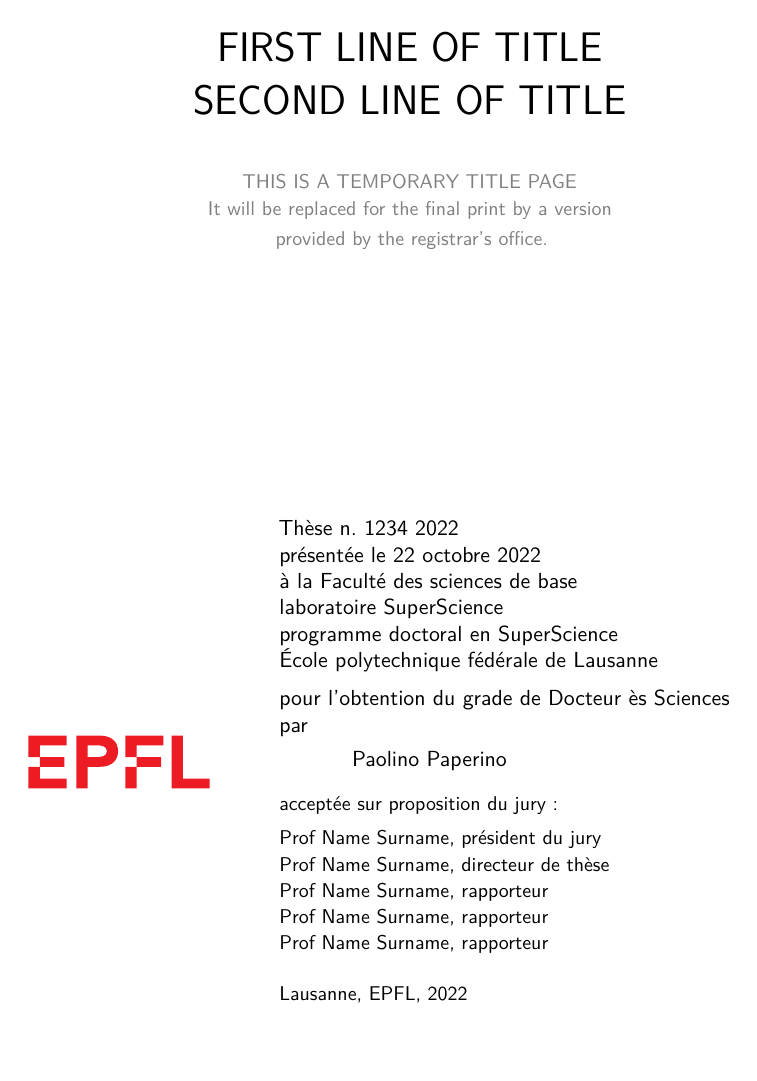
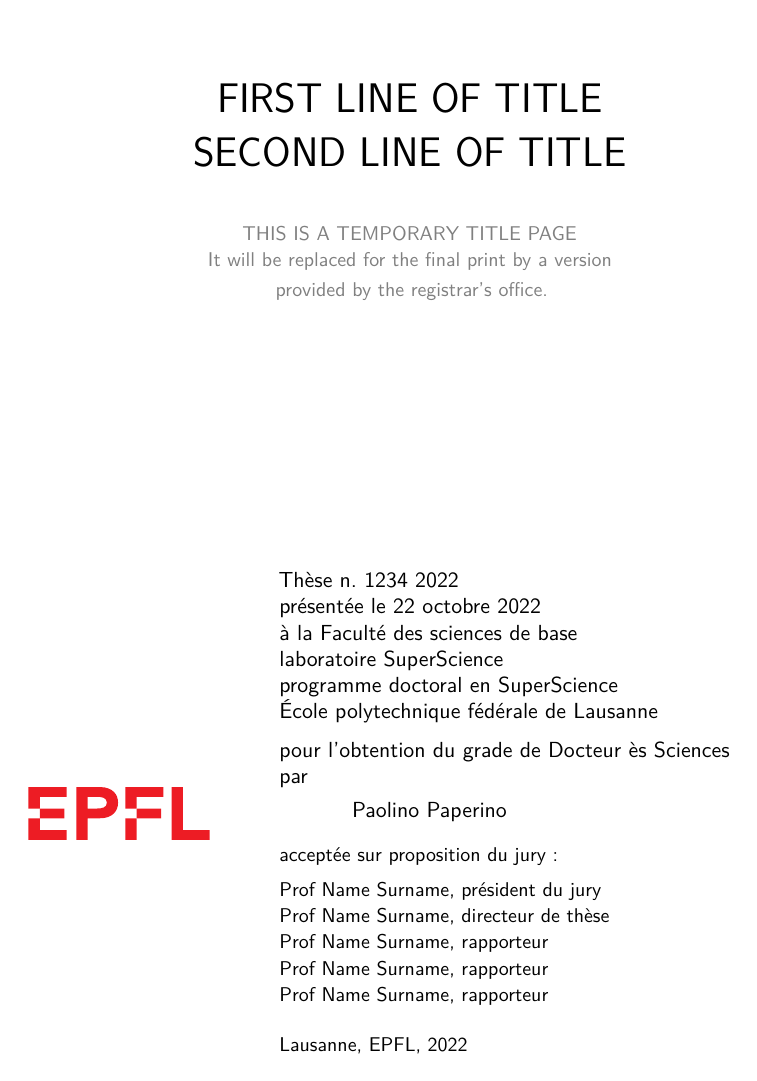
Before and after one commit to glederrey/EPFL_thesis_template, a LaTeX thesis (my_thesis.tex, which reads head/settings_epfl_template.tex): page 1 of 35. Compiled offline with pdfLaTeX.

Commit message:
Bug in header units

```diff
--- a/head/settings_epfl_template.tex
+++ b/head/settings_epfl_template.tex
@@ -52,7 +52,7 @@
 \setlength{\evensidemargin}{0.8mm} % = 26.2mm - 1in (from hoffset)
 \setlength{\topmargin}{-2.2mm} % = 0mm -1in + 23.2mm
 \setlength{\textheight}{221.9mm} % = 297mm -29.5mm -31.6mm - 14mm (12 to accomodate footline with pagenumber)
-\setlength{\headheight}{14pt}
+\setlength{\headheight}{14mm}
 %%%%%%%%%%%%%%%%%%%%%%%%%%%%%%%%%%%%%%%%%%%%%%
 
 
```
